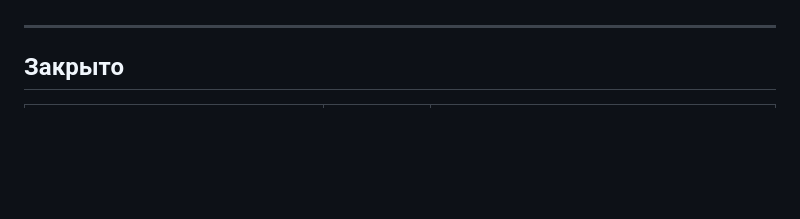
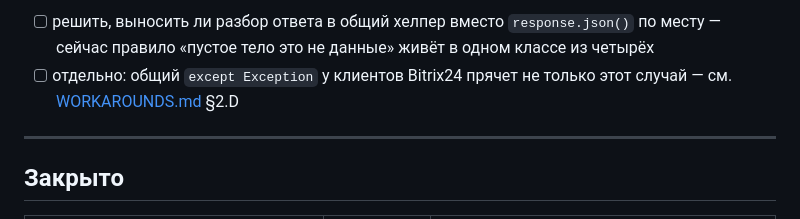
Before and after one commit to UpStatCorp/UpStat.pro, a Markdown page: docs/CARRYOVER.md, the part around one of its changes. Rendered like a GitHub page; blank space fills up the shorter version.

```diff
--- a/docs/CARRYOVER.md
+++ b/docs/CARRYOVER.md
@@ -507,3 +581,8 @@ URL при этом собран верно (`/api/v4/calls`, слеш на ме
+- [ ] решить, выносить ли разбор ответа в общий хелпер вместо
+      `response.json()` по месту — сейчас правило «пустое тело это не
+      данные» живёт в одном классе из четырёх
+- [ ] отдельно: общий `except Exception` у клиентов Bitrix24 прячет не
+      только этот случай — см. [WORKAROUNDS.md](WORKAROUNDS.md) §2.D
 
 ---
 
```
Also changed, not shown: other parts of docs/CARRYOVER.md (+76 -2 lines).
